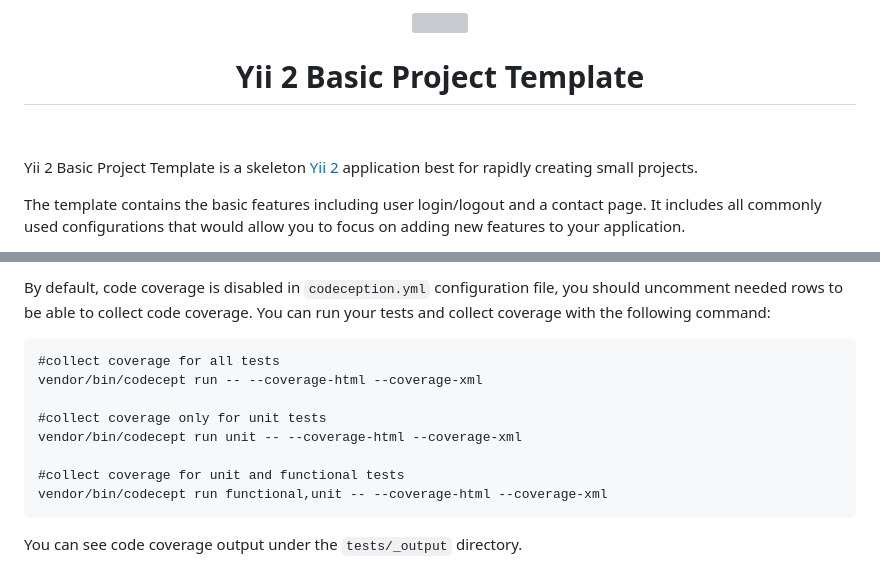
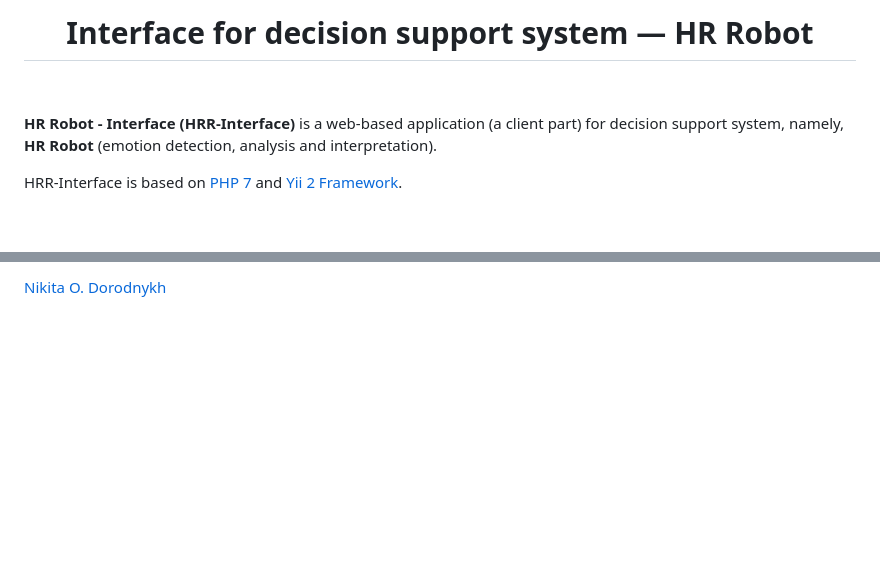
Before and after one commit to LedZeppe1in/hr_robot_interface, a Markdown page: README.md, 2 parts joined by grey strips. GitHub-like rendering; blank space fills up the shorter version; grey boxes are pictures that could not be loaded.

````diff
--- a/README.md
+++ b/README.md
@@ -1,17 +1,8 @@
-<p align="center">
-    <a href="https://github.com/yiisoft" target="_blank">
-        <img src="https://avatars0.githubusercontent.com/u/993323" height="100px">
-    </a>
-    <h1 align="center">Yii 2 Basic Project Template</h1>
-    <br>
-</p>
+<p align="center"><h1 align="center">Interface for decision support system — HR Robot</h1><br /></p>
 
-Yii 2 Basic Project Template is a skeleton [Yii 2](http://www.yiiframework.com/) application best for
-rapidly creating small projects.
+**HR Robot - Interface (HRR-Interface)** is a web-based application (a client part) for decision support system, namely, **HR Robot** (emotion detection, analysis and interpretation).
 
-The template contains the basic features including user login/logout and a contact page.
-It includes all commonly used configurations that would allow you to focus on adding new
-features to your application.
+HRR-Interface is based on [PHP 7](https://www.php.net/releases/7.0/ru.php) and [Yii 2 Framework](http://www.yiiframework.com/).
 
 [![Latest Stable Version](https://img.shields.io/packagist/v/yiisoft/yii2-app-basic.svg)](https://packagist.org/packages/yiisoft/yii2-app-basic)
 [![Total Downloads](https://img.shields.io/packagist/dt/yiisoft/yii2-app-basic.svg)](https://packagist.org/packages/yiisoft/yii2-app-basic)
@@ -219,15 +113 @@ To execute acceptance tests do the following:
-By default, code coverage is disabled in `codeception.yml` configuration file, you should uncomment needed rows to be able
-to collect code coverage. You can run your tests and collect coverage with the following command:
-
-```
-#collect coverage for all tests
-vendor/bin/codecept run -- --coverage-html --coverage-xml
-
-#collect coverage only for unit tests
-vendor/bin/codecept run unit -- --coverage-html --coverage-xml
-
-#collect coverage for unit and functional tests
-vendor/bin/codecept run functional,unit -- --coverage-html --coverage-xml
-```
-
-You can see code coverage output under the `tests/_output` directory.
+[Nikita O. Dorodnykh](mailto:tualatin32@mail.ru)
````
Also changed, not shown: other parts of README.md (+60 -157 lines).
